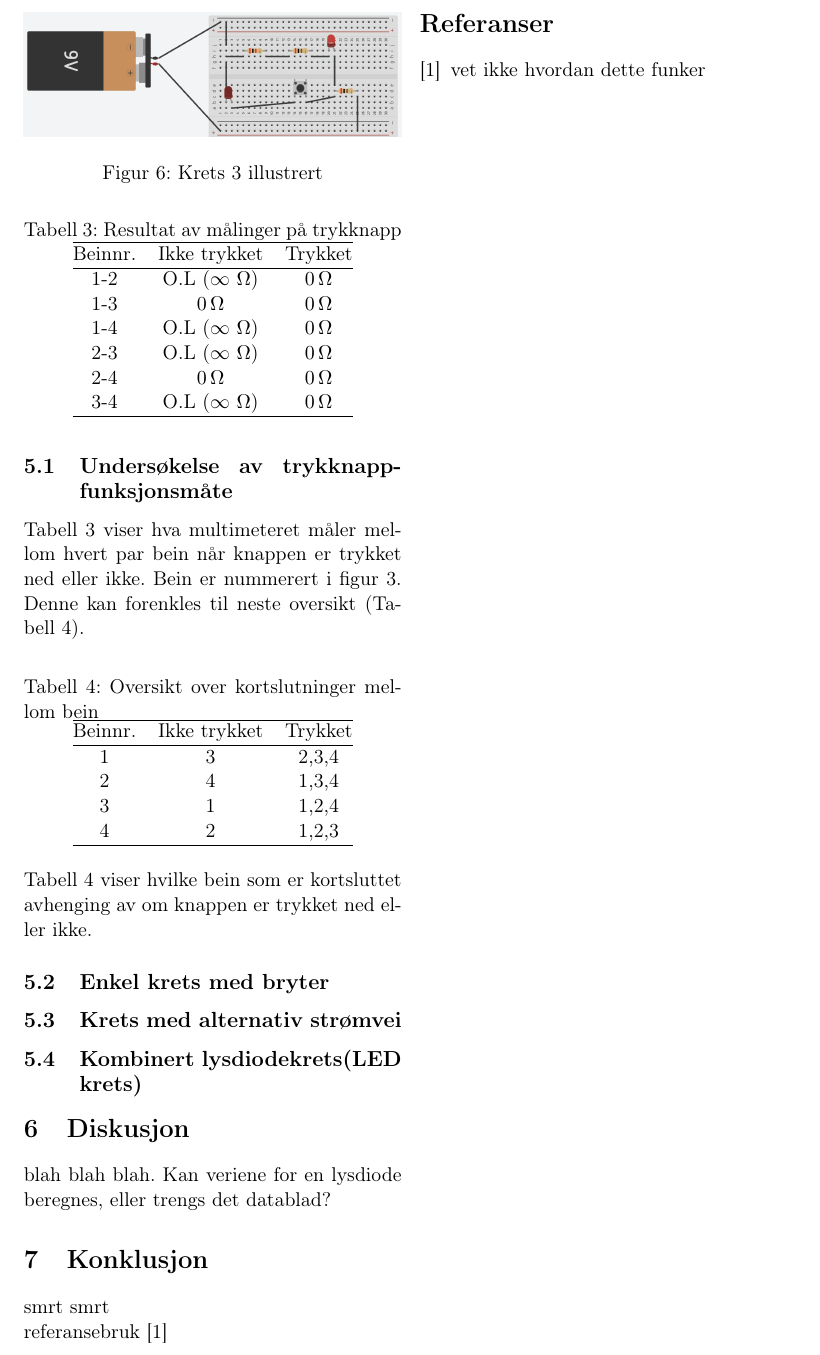
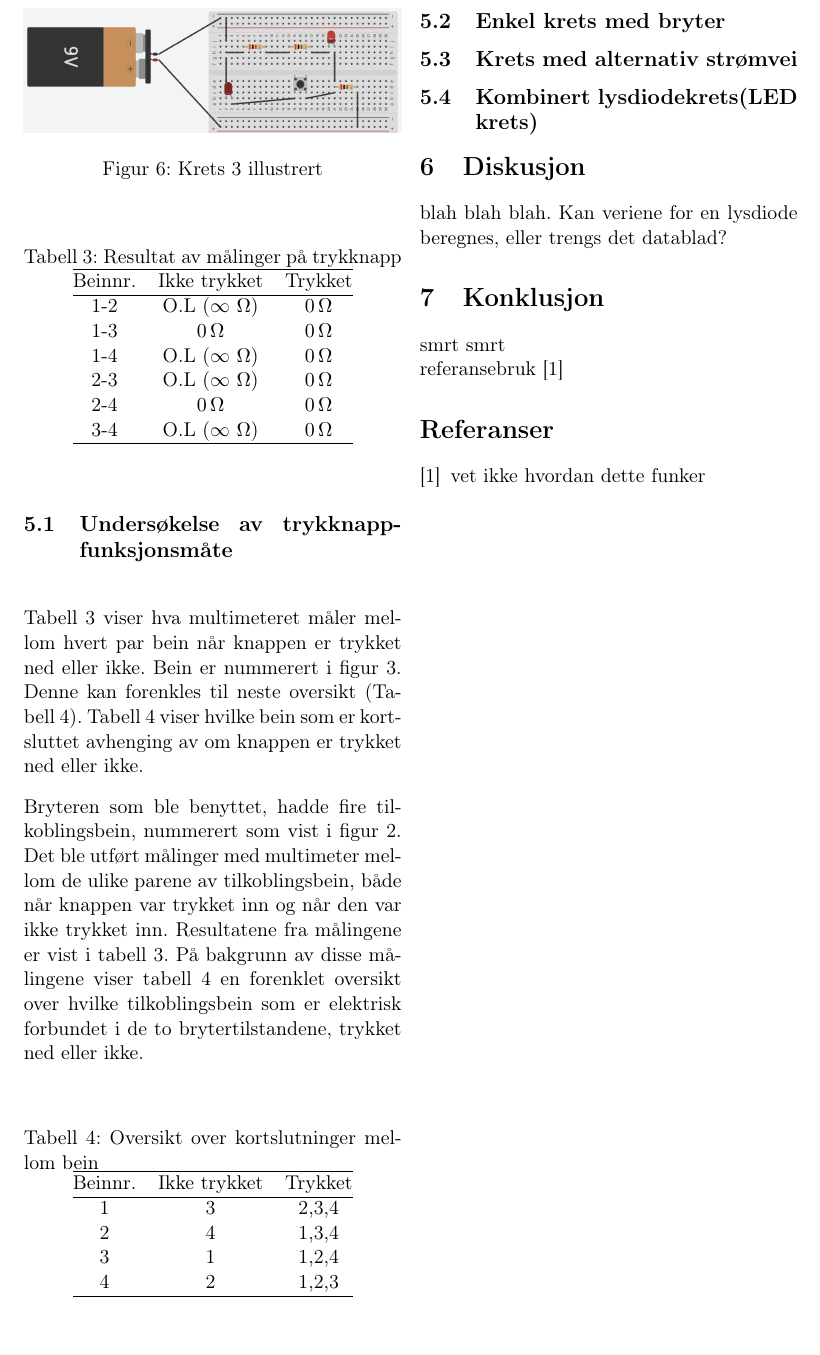
Before and after one commit to odinhb/ADK57-Grupperapporter, a LaTeX paper (oblig1/main.tex): part of page 3 of 3, cut so that both start at the same text, the shorter picture padded with empty space. Compiled offline with pdfLaTeX.

Commit message:
Oppdater tekst om bryter og målinger

```diff
--- a/oblig1/main.tex
+++ b/oblig1/main.tex
@@ -248,6 +248,9 @@ Var utregnede verdier like som faktiske verdier målt i eksperimentene?
 \end{table}
 
 \Cref{tab:beinmaalinger} viser hva multimeteret måler mellom hvert par bein når knappen er trykket ned eller ikke. Bein er nummerert i \cref{fig:bryter}. Denne kan forenkles til neste oversikt (\Cref{tab:beinoversikt}).
+\Cref{tab:beinoversikt} viser hvilke bein som er kortsluttet avhenging av om knappen er trykket ned eller ikke.
+
+Bryteren som ble benyttet, hadde fire tilkoblingsbein, nummerert som vist i \cref{fig:kretstegning2}. Det ble utført målinger med multimeter mellom de ulike parene av tilkoblingsbein, både når knappen var trykket inn og når den var ikke trykket inn. Resultatene fra målingene er vist i \cref{tab:beinmaalinger}. På bakgrunn av disse målingene viser \cref{tab:beinoversikt} en forenklet oversikt over hvilke tilkoblingsbein som er elektrisk forbundet i de to brytertilstandene, trykket ned eller ikke.
 
 \begin{table}[h]
 	\centering
@@ -266,7 +269,7 @@ Var utregnede verdier like som faktiske verdier målt i eksperimentene?
 	\end{tabular}
 \end{table}
 
-\Cref{tab:beinoversikt} viser hvilke bein som er kortsluttet avhenging av om knappen er trykket ned eller ikke.
+
 
 \subsection{Enkel krets med bryter}
 
```
